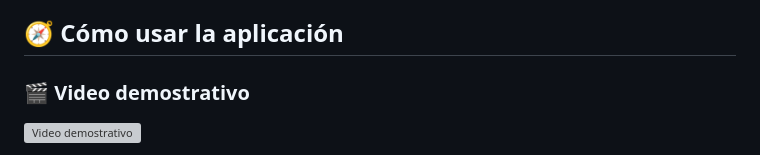
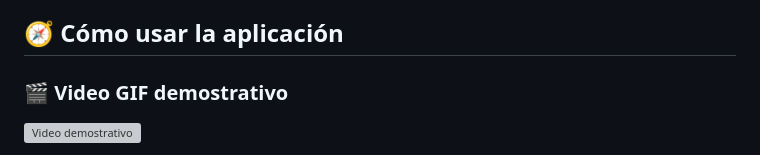
Before and after one commit to Paul-M-Corrales/ProyectoM1_PaulCorrales-, a Markdown page: README.md, the part around the change. GitHub-like rendering; grey boxes are pictures that could not be loaded.

Commit message:
change gif in readme

```diff
--- a/README.md
+++ b/README.md
@@ -67,7 +67,7 @@ También podés usar la extensión **Live Server** en VS Code.
 
 ## 🧭 Cómo usar la aplicación
 
-### 🎬 Video demostrativo
+### 🎬 Video GIF demostrativo
 
 ![Video demostrativo](./assets/video.gif)
 
```
